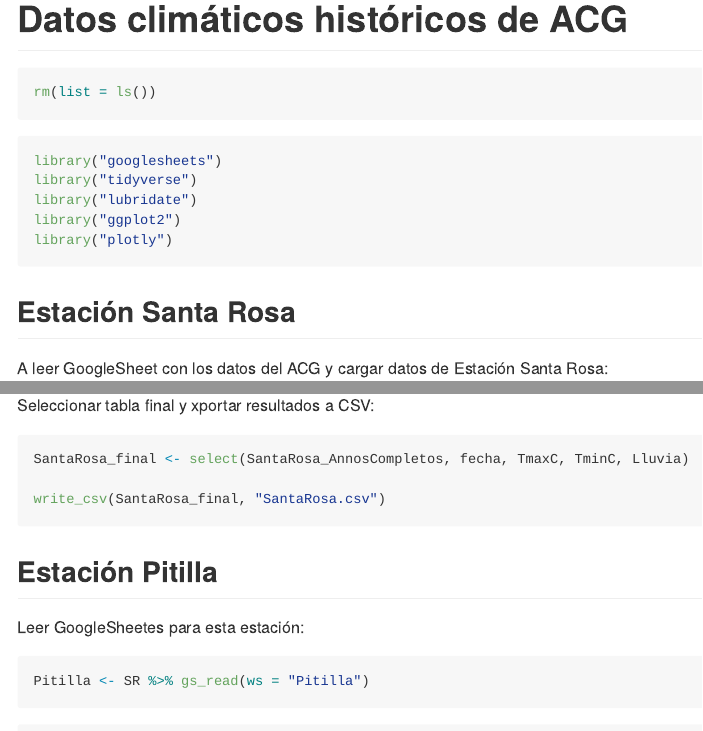
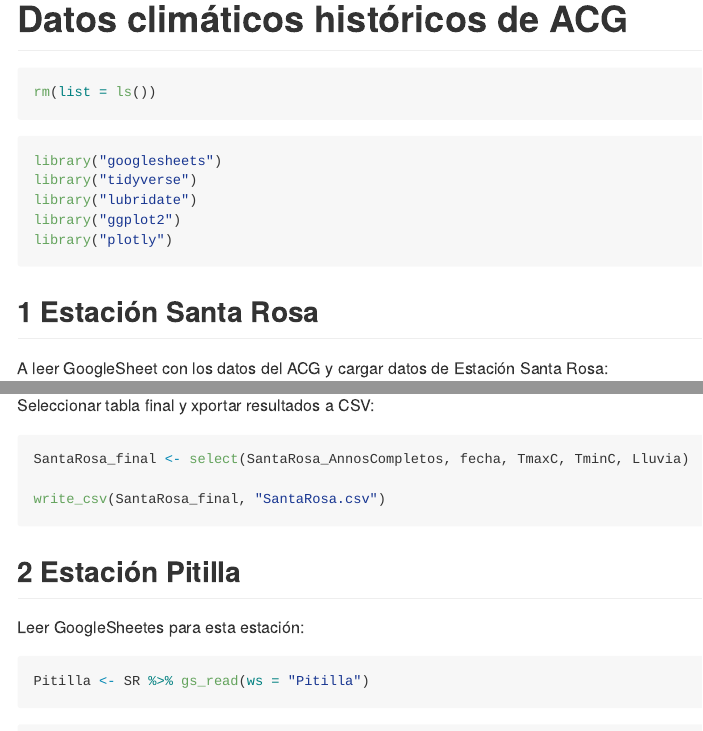
Before and after one commit to GuiAlDuS/ClimaACG, an R Markdown document (DatosClimaticos.Rmd): the page in a window 1100 px wide, from its top, and a second part further down, joined at a grey line. The pictures show the output file DatosClimaticos.md that the author committed with the source, drawn offline in the style of GitHub; long lines of code are wrapped.

Commit message:
última actualización

````diff
--- a/DatosClimaticos.Rmd
+++ b/DatosClimaticos.Rmd
@@ -18,7 +19,7 @@ library("lubridate")
 library("ggplot2")
 library("plotly")
 ```
-##Estación Santa Rosa##
+##1 Estación Santa Rosa
 
 A leer GoogleSheet con los datos del ACG y cargar datos de Estación Santa Rosa:
 ```{r}
@@ -211,7 +212,7 @@ SantaRosa_final <- select(SantaRosa_AnnosCompletos, fecha, TmaxC, TminC, Lluvia)
 write_csv(SantaRosa_final, "SantaRosa.csv")
 ```
 
-##Estación Pitilla##
+##2 Estación Pitilla
 Leer GoogleSheetes para esta estación:
 ```{r}
 Pitilla <- SR %>% gs_read(ws = "Pitilla")
````
Also changed, not shown: DatosClimaticos.md, DatosClimaticos.Rmd (5 more changed lines).
